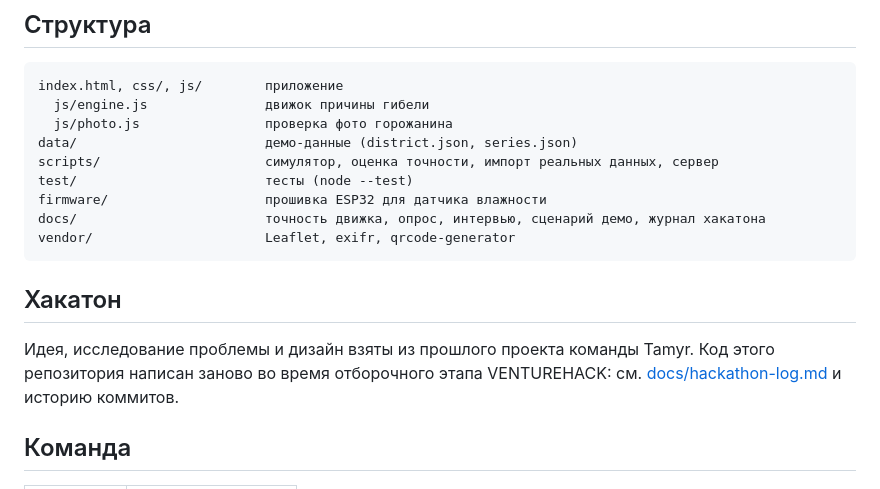
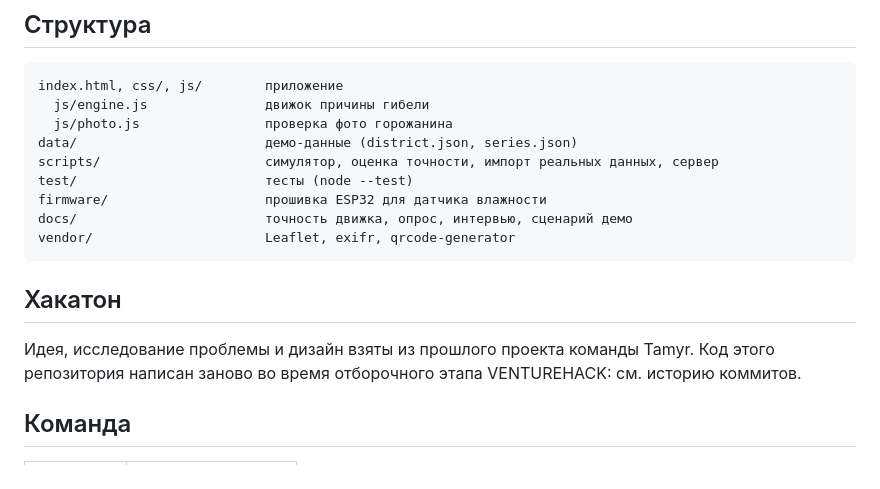
Before and after one commit to yarmolenko08diana/tamyr, a Markdown page: README.md, the part around the change. GitHub-like rendering.

Commit message:
Удалить docs/hackathon-log.md
Co-Authored-By: Claude Opus 5.5 (1M context) <noreply@anthropic.com>
Claude-Session: https://claude.ai/code/session_016AB114ajZVbB9yJr8ThfL2

````diff
--- a/README.md
+++ b/README.md
@@ -121,13 +121,13 @@ data/                        демо-данные (district.json, series.json)
 scripts/                     симулятор, оценка точности, импорт реальных данных, сервер
 test/                        тесты (node --test)
 firmware/                    прошивка ESP32 для датчика влажности
-docs/                        точность движка, опрос, интервью, сценарий демо, журнал хакатона
+docs/                        точность движка, опрос, интервью, сценарий демо
 vendor/                      Leaflet, exifr, qrcode-generator
 ```
 
 ## Хакатон
 
-Идея, исследование проблемы и дизайн взяты из прошлого проекта команды Tamyr. Код этого репозитория написан заново во время отборочного этапа VENTUREHACK: см. [docs/hackathon-log.md](docs/hackathon-log.md) и историю коммитов.
+Идея, исследование проблемы и дизайн взяты из прошлого проекта команды Tamyr. Код этого репозитория написан заново во время отборочного этапа VENTUREHACK: см. историю коммитов.
 
 ## Команда
 
````
Also changed, not shown: docs/hackathon-log.md (deleted, +0 -21 lines).
